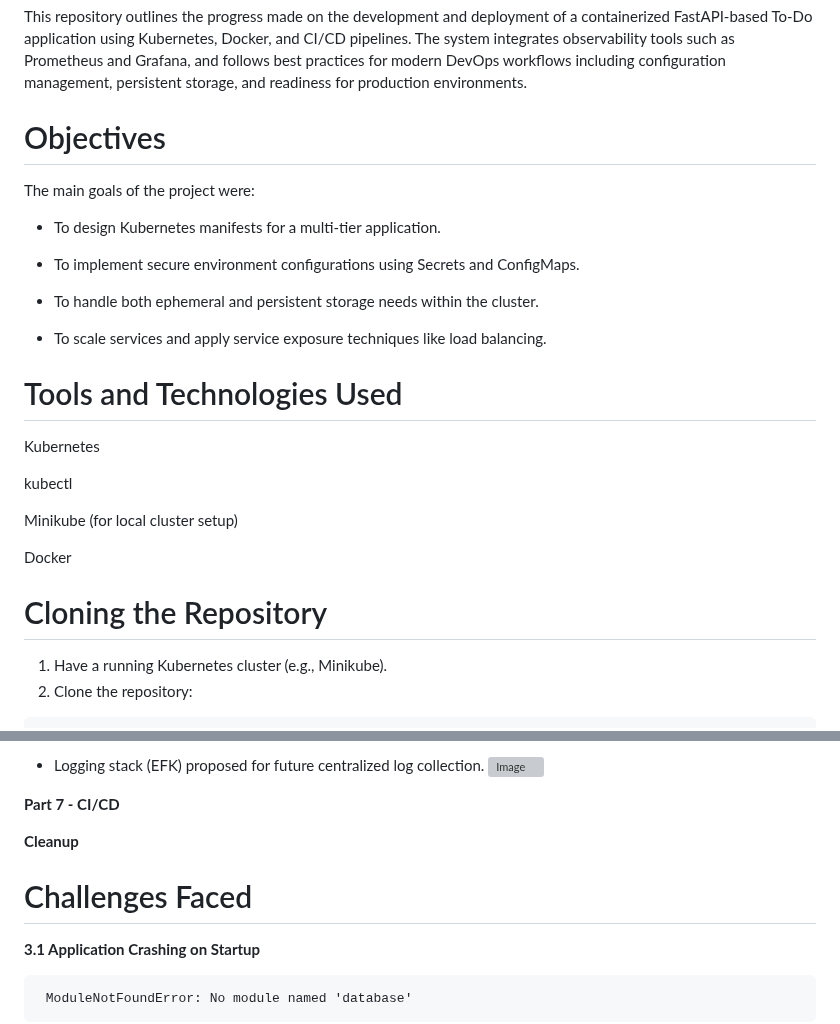
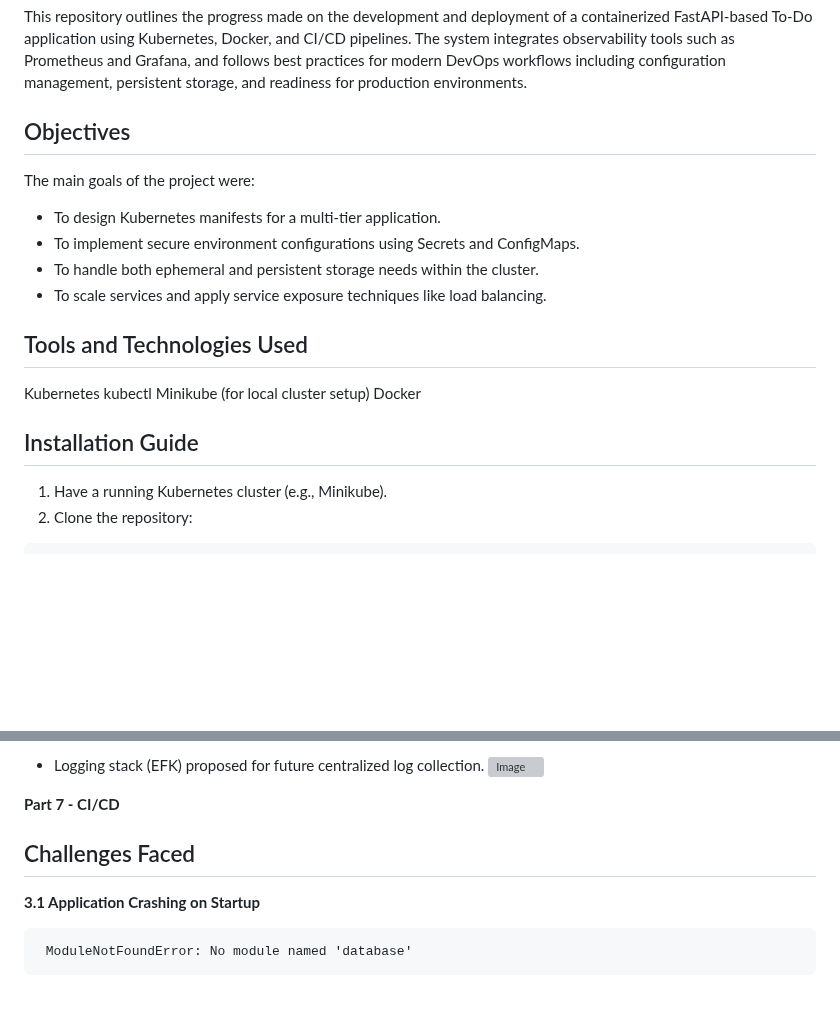
Before and after one commit to CindyMG/widgetario-k8s, a Markdown page: README.md, 2 parts joined by grey strips. Rendered like a GitHub page; blank space fills up the shorter version; grey boxes are pictures that could not be loaded.

```diff
--- a/README.md
+++ b/README.md
@@ -6,29 +6,23 @@ integrates observability tools such as Prometheus and Grafana, and follows best
 DevOps workflows including configuration management, persistent storage, and readiness for production
 environments.
 
-# Objectives
+## Objectives
 
 The main goals of the project were:
 
 - To design Kubernetes manifests for a multi-tier application.
-
 - To implement secure environment configurations using Secrets and ConfigMaps.
-
 - To handle both ephemeral and persistent storage needs within the cluster.
-
 - To scale services and apply service exposure techniques like load balancing.
 
-# Tools and Technologies Used
+## Tools and Technologies Used
 
 Kubernetes
-
 kubectl
-
 Minikube (for local cluster setup)
-
 Docker
 
-# Cloning the Repository
+## Installation Guide
 
 1. Have a running Kubernetes cluster (e.g., Minikube).
 2. Clone the repository:
@@ -89,9 +83,7 @@ cd
  **Part 7 - CI/CD**
 
 
-**Cleanup**
-
-# Challenges Faced
+## Challenges Faced
 
 **3.1 Application Crashing on Startup**
 
```
Also changed, not shown: other parts of README.md (+2 -2 lines).
